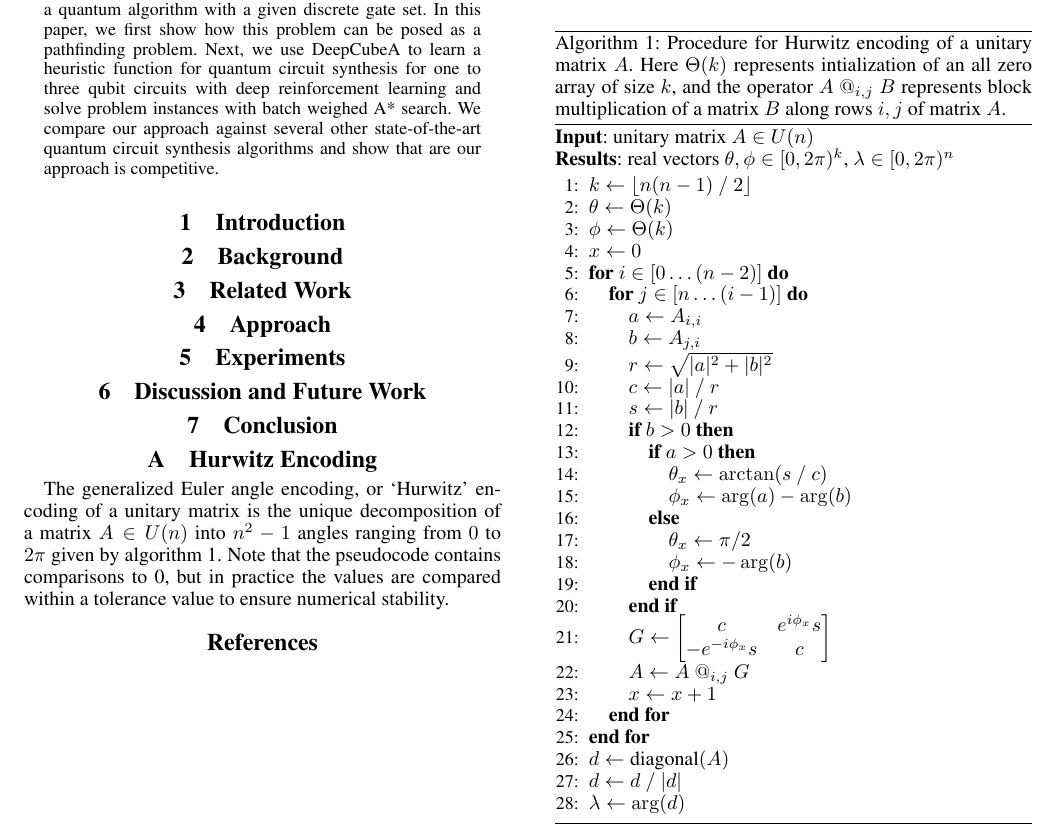
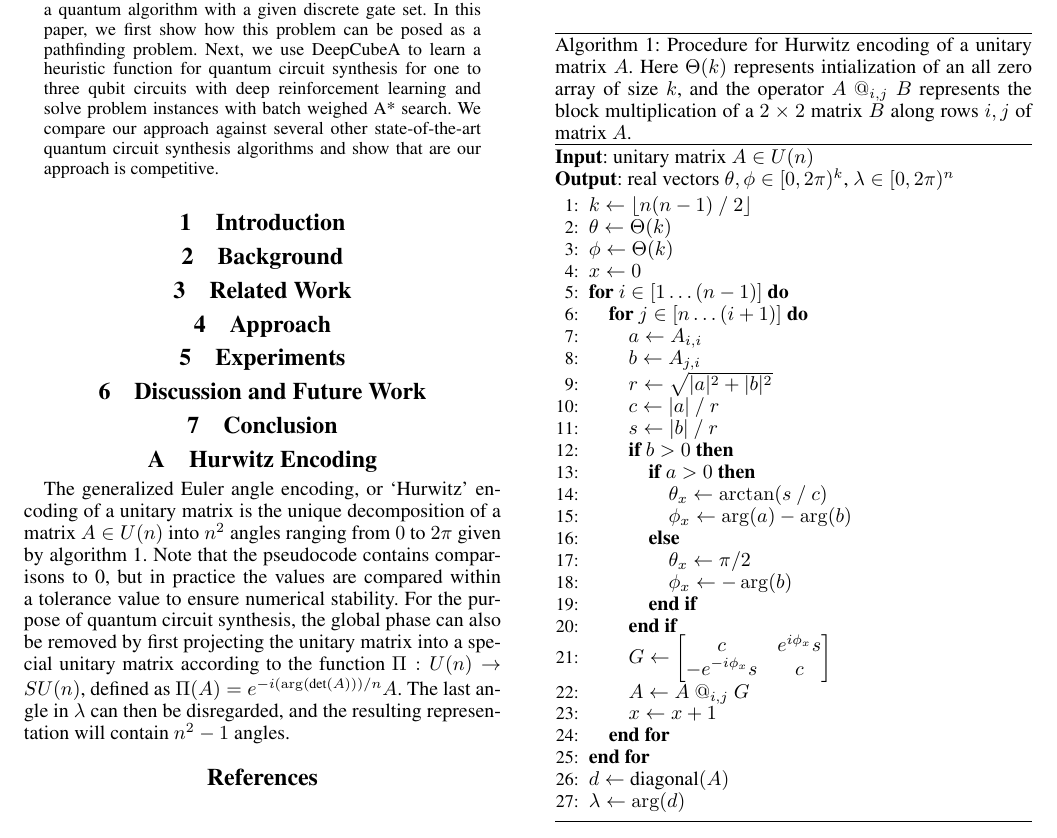
Before and after one commit to ian-turner/qc-icaps26, a LaTeX paper (main.tex): part of the page, cut so that both start at the same text. Compiled offline with pdfLaTeX.

```diff
--- a/main.tex
+++ b/main.tex
@@ -229,21 +229,21 @@
     \caption{
         Procedure for Hurwitz encoding of a unitary matrix $A$.
         Here $\Theta(k)$ represents intialization of an all zero array of size $k$,
-        and the operator $A ~@_{i,j}~ B$ represents block multiplication of a matrix $B$ along rows $i,j$ of matrix $A$.
+        and the operator $A ~@_{i,j}~ B$ represents the block multiplication of a $2 \times 2$ matrix $B$ along rows $i,j$ of matrix $A$.
     }
 
     \label{alg:hurwitz}
 
     \textbf{Input}: unitary matrix $A \in U(n)$ \\
-    \textbf{Results}: real vectors $\theta,\phi \in [0, 2\pi)^k$, $\lambda \in [0, 2\pi)^n$
+    \textbf{Output}: real vectors $\theta,\phi \in [0, 2\pi)^k$, $\lambda \in [0, 2\pi)^n$
 
     \begin{algorithmic}[1]
         \STATE $k \gets \lfloor n(n-1)~/~2 \rfloor$
         \STATE $\theta \gets \Theta(k)$
         \STATE $\phi \gets \Theta(k)$
         \STATE $x \gets 0$
-        \FOR {$i \in [0\dots(n-2)]$}
-            \FOR {$j \in [n \dots (i-1)]$}
+        \FOR {$i \in [1\dots(n-1)]$}
+            \FOR {$j \in [n \dots (i+1)]$}
                 \STATE $a \gets A_{i,i}$
                 \STATE $b \gets A_{j,i}$
                 \STATE $r \gets \sqrt{|a|^2+|b|^2}$
@@ -264,15 +264,17 @@
             \ENDFOR
         \ENDFOR
         \STATE $d \gets \text{diagonal}(A)$
-        \STATE $d \gets d ~/~ |d|$
         \STATE $\lambda \gets \arg(d)$
     \end{algorithmic}
 \end{algorithm}
 
 The generalized Euler angle encoding, or `Hurwitz' encoding of a unitary matrix is the unique decomposition
-of a matrix $A \in U(n)$ into $n^2-1$ angles ranging from $0$ to $2\pi$ given by algorithm \ref{alg:hurwitz}.
+of a matrix $A \in U(n)$ into $n^2$ angles ranging from $0$ to $2\pi$ given by algorithm \ref{alg:hurwitz}.
 Note that the pseudocode contains comparisons to 0, but in practice the values are compared within a tolerance value to ensure numerical stability.
-
+For the purpose of quantum circuit synthesis, the global phase can also be removed by first projecting the unitary
+matrix into a special unitary matrix according to the function $\Pi : U(n) \rightarrow SU(n)$, defined as
+$\Pi (A) = e^{-i (\arg(\text{det}(A)))/n} A$.
+The last angle in $\lambda$ can then be disregarded, and the resulting representation will contain $n^2-1$ angles.
 
 
 
```
Also changed, not shown: u_circuit.png (added), u_circuit_synth.png (added), u_circuit_transp.png (added), 1 other file.
